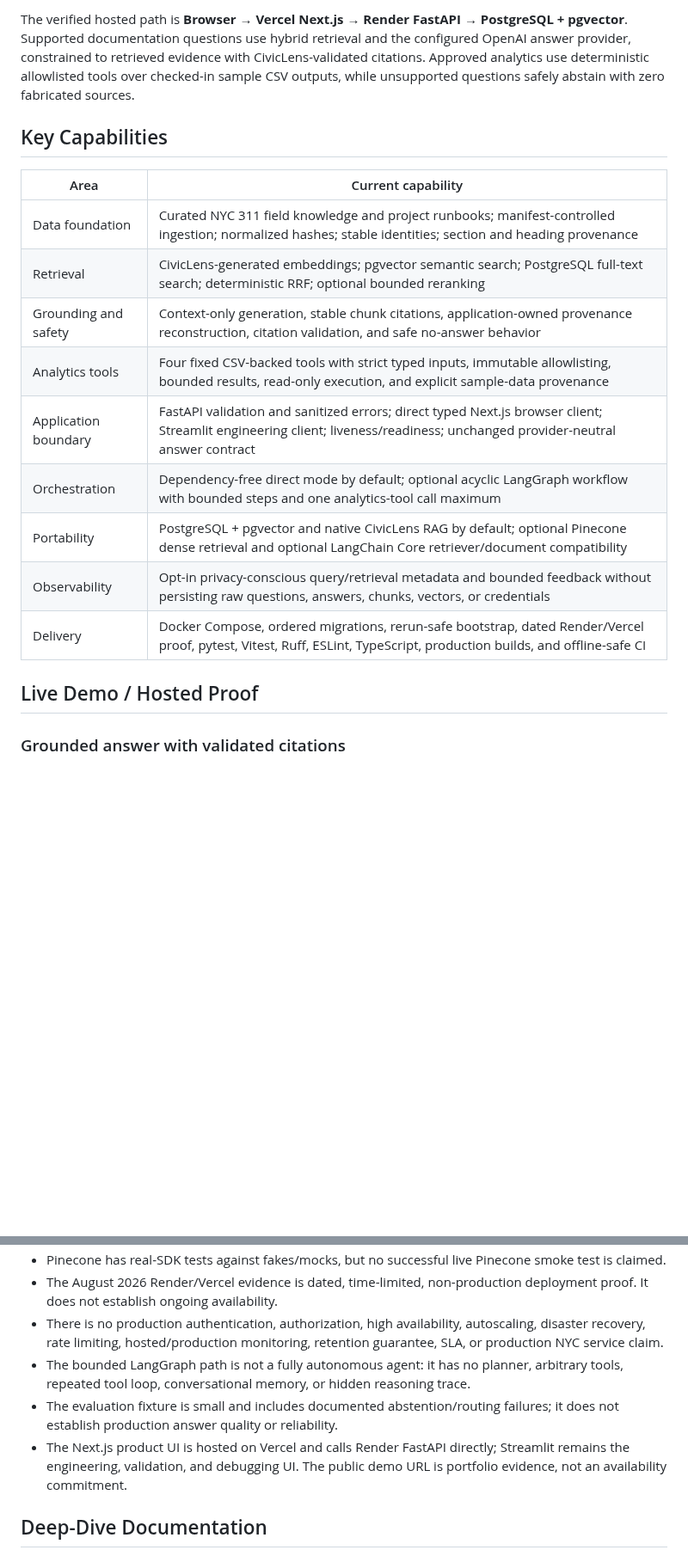
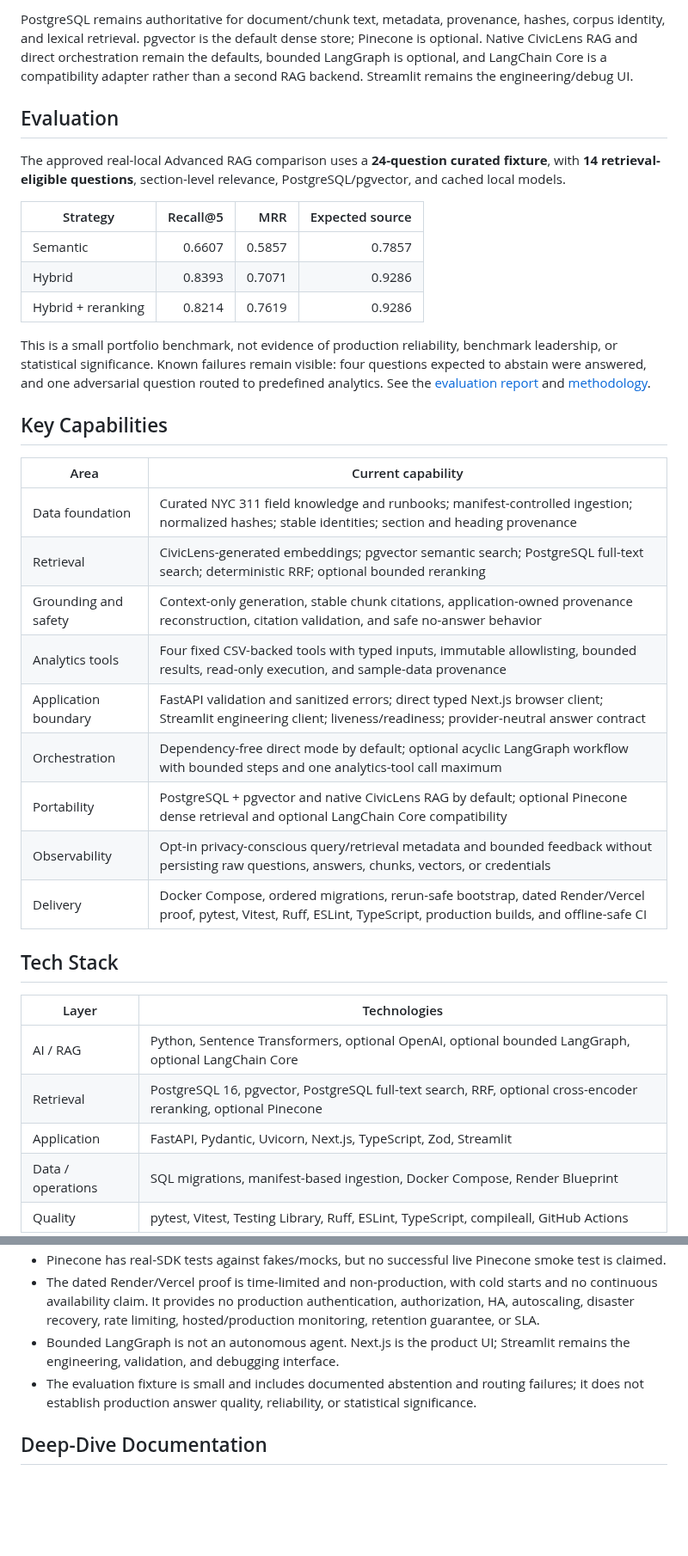
Before and after one commit to rihua-tech/civiclens-rag-nyc311, a Markdown page: README.md, 2 parts joined by grey strips. Shown at 86% size. GitHub-like rendering; blank space fills up the shorter version.

```diff
--- a/README.md
+++ b/README.md
@@ -70,21 +99,39 @@ PostgreSQL remains authoritative even when Pinecone supplies dense candidates. T
 
-The verified hosted path is **Browser → Vercel Next.js → Render FastAPI → PostgreSQL + pgvector**. Supported documentation questions use hybrid retrieval and the configured OpenAI answer provider, constrained to retrieved evidence with CivicLens-validated citations. Approved analytics use deterministic allowlisted tools over checked-in sample CSV outputs, while unsupported questions safely abstain with zero fabricated sources.
+PostgreSQL remains authoritative for document/chunk text, metadata, provenance, hashes, corpus identity, and lexical retrieval. pgvector is the default dense store; Pinecone is optional. Native CivicLens RAG and direct orchestration remain the defaults, bounded LangGraph is optional, and LangChain Core is a compatibility adapter rather than a second RAG backend. Streamlit remains the engineering/debug UI.
+
+## Evaluation
+
+The approved real-local Advanced RAG comparison uses a **24-question curated fixture**, with **14 retrieval-eligible questions**, section-level relevance, PostgreSQL/pgvector, and cached local models.
+
+| Strategy | Recall@5 | MRR | Expected source |
+|---|---:|---:|---:|
+| Semantic | 0.6607 | 0.5857 | 0.7857 |
+| Hybrid | 0.8393 | 0.7071 | 0.9286 |
+| Hybrid + reranking | 0.8214 | 0.7619 | 0.9286 |
+
+This is a small portfolio benchmark, not evidence of production reliability, benchmark leadership, or statistical significance. Known failures remain visible: four questions expected to abstain were answered, and one adversarial question routed to predefined analytics. See the [evaluation report](docs/evaluation-report.md) and [methodology](docs/evaluation-notes.md).
 
 ## Key Capabilities
 
 | Area | Current capability |
 |---|---|
-| Data foundation | Curated NYC 311 field knowledge and project runbooks; manifest-controlled ingestion; normalized hashes; stable identities; section and heading provenance |
+| Data foundation | Curated NYC 311 field knowledge and runbooks; manifest-controlled ingestion; normalized hashes; stable identities; section and heading provenance |
 | Retrieval | CivicLens-generated embeddings; pgvector semantic search; PostgreSQL full-text search; deterministic RRF; optional bounded reranking |
 | Grounding and safety | Context-only generation, stable chunk citations, application-owned provenance reconstruction, citation validation, and safe no-answer behavior |
-| Analytics tools | Four fixed CSV-backed tools with strict typed inputs, immutable allowlisting, bounded results, read-only execution, and explicit sample-data provenance |
-| Application boundary | FastAPI validation and sanitized errors; direct typed Next.js browser client; Streamlit engineering client; liveness/readiness; unchanged provider-neutral answer contract |
+| Analytics tools | Four fixed CSV-backed tools with typed inputs, immutable allowlisting, bounded results, read-only execution, and sample-data provenance |
+| Application boundary | FastAPI validation and sanitized errors; direct typed Next.js browser client; Streamlit engineering client; liveness/readiness; provider-neutral answer contract |
 | Orchestration | Dependency-free direct mode by default; optional acyclic LangGraph workflow with bounded steps and one analytics-tool call maximum |
-| Portability | PostgreSQL + pgvector and native CivicLens RAG by default; optional Pinecone dense retrieval and optional LangChain Core retriever/document compatibility |
+| Portability | PostgreSQL + pgvector and native CivicLens RAG by default; optional Pinecone dense retrieval and optional LangChain Core compatibility |
 | Observability | Opt-in privacy-conscious query/retrieval metadata and bounded feedback without persisting raw questions, answers, chunks, vectors, or credentials |
 | Delivery | Docker Compose, ordered migrations, rerun-safe bootstrap, dated Render/Vercel proof, pytest, Vitest, Ruff, ESLint, TypeScript, production builds, and offline-safe CI |
 
-## Live Demo / Hosted Proof
+## Tech Stack
 
-### Grounded answer with validated citations
+| Layer | Technologies |
+|---|---|
+| AI / RAG | Python, Sentence Transformers, optional OpenAI, optional bounded LangGraph, optional LangChain Core |
+| Retrieval | PostgreSQL 16, pgvector, PostgreSQL full-text search, RRF, optional cross-encoder reranking, optional Pinecone |
+| Application | FastAPI, Pydantic, Uvicorn, Next.js, TypeScript, Zod, Streamlit |
+| Data / operations | SQL migrations, manifest-based ingestion, Docker Compose, Render Blueprint |
+| Quality | pytest, Vitest, Testing Library, Ruff, ESLint, TypeScript, compileall, GitHub Actions |
 
@@ -165,9 +177,7 @@ GitHub Actions validates five independent paths: **core/native** proves the Issu
 - Pinecone has real-SDK tests against fakes/mocks, but no successful live Pinecone smoke test is claimed.
-- The August 2026 Render/Vercel evidence is dated, time-limited, non-production deployment proof. It does not establish ongoing availability.
-- There is no production authentication, authorization, high availability, autoscaling, disaster recovery, rate limiting, hosted/production monitoring, retention guarantee, SLA, or production NYC service claim.
-- The bounded LangGraph path is not a fully autonomous agent: it has no planner, arbitrary tools, repeated tool loop, conversational memory, or hidden reasoning trace.
-- The evaluation fixture is small and includes documented abstention/routing failures; it does not establish production answer quality or reliability.
-- The Next.js product UI is hosted on Vercel and calls Render FastAPI directly; Streamlit remains the engineering, validation, and debugging UI. The public demo URL is portfolio evidence, not an availability commitment.
+- The dated Render/Vercel proof is time-limited and non-production, with cold starts and no continuous availability claim. It provides no production authentication, authorization, HA, autoscaling, disaster recovery, rate limiting, hosted/production monitoring, retention guarantee, or SLA.
+- Bounded LangGraph is not an autonomous agent. Next.js is the product UI; Streamlit remains the engineering, validation, and debugging interface.
+- The evaluation fixture is small and includes documented abstention and routing failures; it does not establish production answer quality, reliability, or statistical significance.
 
 ## Deep-Dive Documentation
 
```
Also changed, not shown: other parts of README.md (+52 -60 lines), docs/screenshots/issue20-vercel-analytics.png (added), docs/screenshots/issue20-vercel-grounded-rag.png (added), docs/screenshots/issue20-vercel-safe-abstention.png (added), 1 other file.
